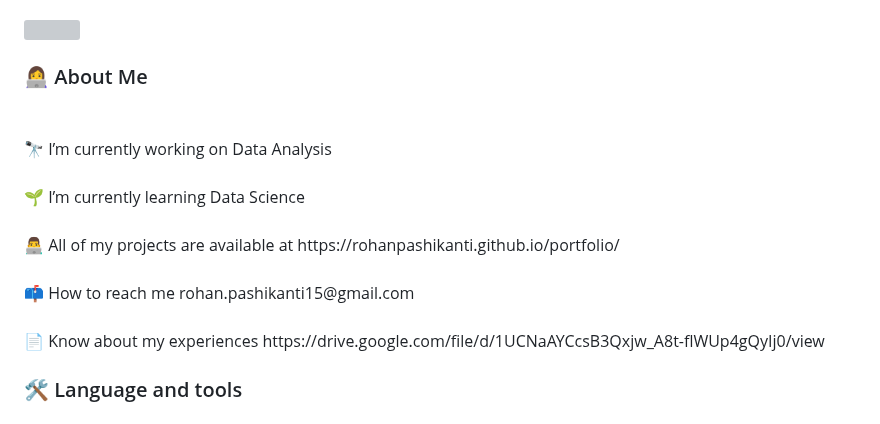
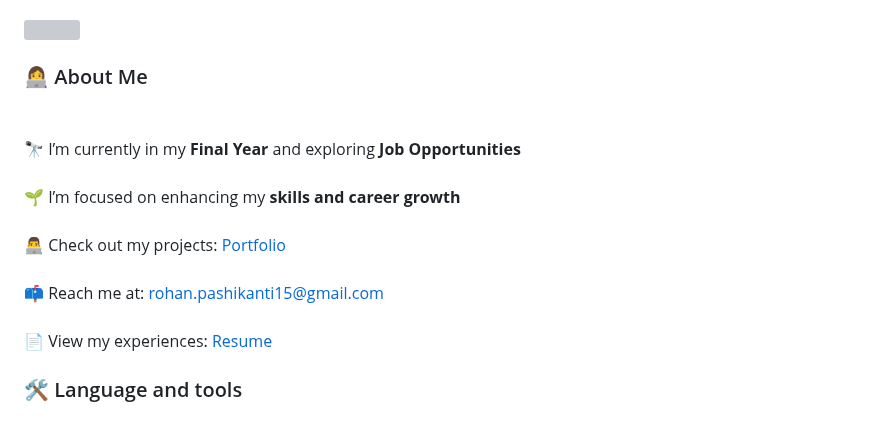
Before and after one commit to rohanpashikanti/rohanpashikanti, a Markdown page: README.md, the part around the change. Rendered like a GitHub page; grey boxes are pictures that could not be loaded.

```diff
--- a/README.md
+++ b/README.md
@@ -39,8 +39,14 @@
 ###
 
 <br clear="both">
+<p align="left">
+  🔭 I’m currently in my <b>Final Year</b> and exploring <b>Job Opportunities</b><br><br>
+  🌱 I’m focused on enhancing my <b>skills and career growth</b><br><br>
+  👨‍💻 Check out my projects: <a href="https://rohanpashikanti.github.io/portfolio/" target="_blank">Portfolio</a><br><br>
+  📫 Reach me at: <a href="mailto:rohan.pashikanti15@gmail.com">rohan.pashikanti15@gmail.com</a><br><br>
+  📄 View my experiences: <a href="https://drive.google.com/file/d/1UCNaAYCcsB3Qxjw_A8t-flWUp4gQyIj0/view" target="_blank">Resume</a>
+</p>
 
-<p align="left">🔭 I’m currently working on Data Analysis<br><br>🌱 I’m currently learning Data Science<br><br>👨‍💻 All of my projects are available at https://rohanpashikanti.github.io/portfolio/<br><br>📫 How to reach me rohan.pashikanti15@gmail.com<br><br>📄 Know about my experiences https://drive.google.com/file/d/1UCNaAYCcsB3Qxjw_A8t-flWUp4gQyIj0/view</p>
 
 ###
 
```
